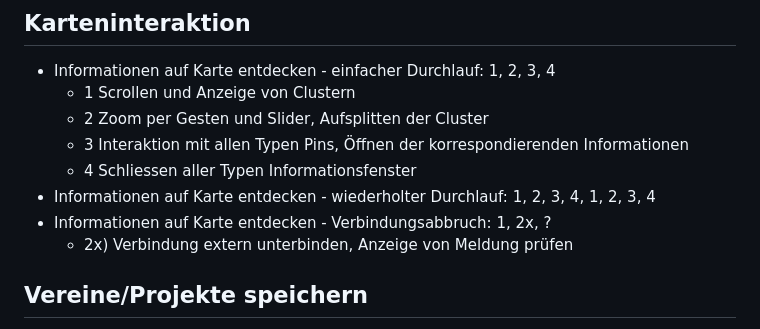
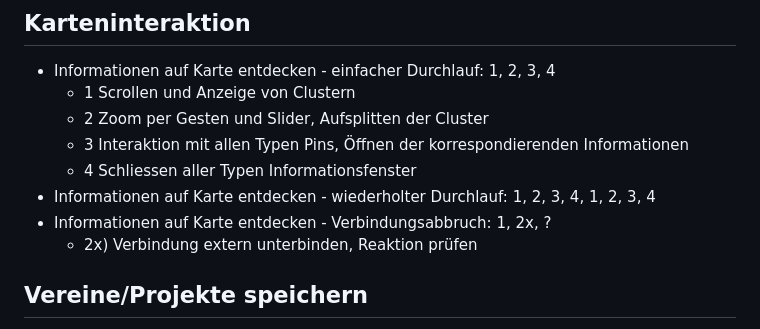
Before and after one commit to SaplingSquad/SoftwareEngineering-WS2025-SaplingSquad, a Markdown page: artifact/use_cases/Tests.md, the part around the change. GitHub-like rendering.

Commit message:
docs(artifact): change test regarding disconnect
Depending on the _duration_ of a disconnect the reaction of the system
should differ. Thus the somewhat ambiguous phrasing in this stage of
test.

```diff
--- a/artifact/use_cases/Tests.md
+++ b/artifact/use_cases/Tests.md
@@ -35,7 +35,7 @@ Test. Nennung nur beim ersten mal zwecks Wartbarkeit.
     - 4 Schliessen aller Typen Informationsfenster
 - Informationen auf Karte entdecken - wiederholter Durchlauf: 1, 2, 3, 4, 1, 2, 3, 4
 - Informationen auf Karte entdecken - Verbindungsabbruch: 1, 2x, ?
-    - 2x) Verbindung extern unterbinden, Anzeige von Meldung prüfen
+    - 2x) Verbindung extern unterbinden, Reaktion prüfen
 
 ## Vereine/Projekte speichern
 
```
